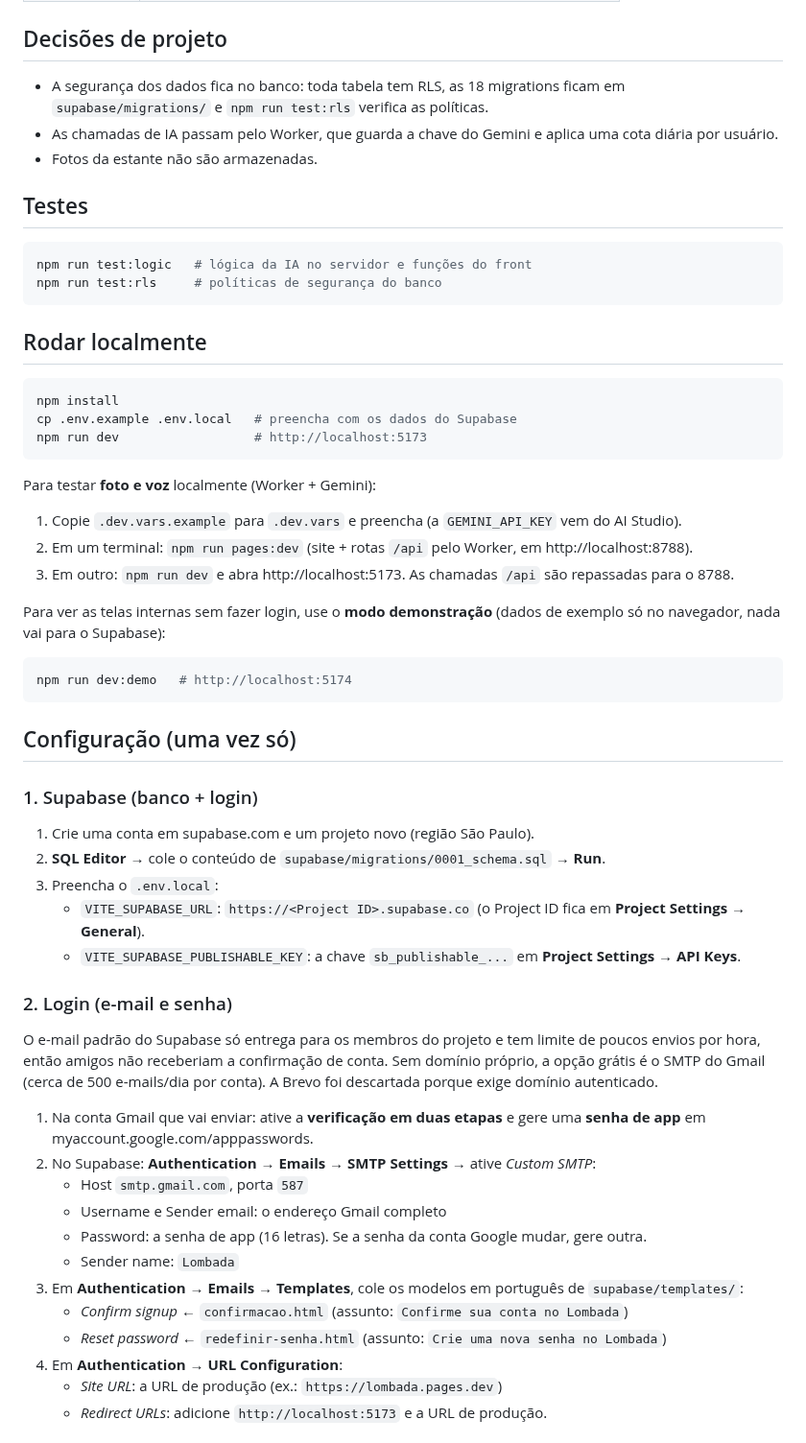
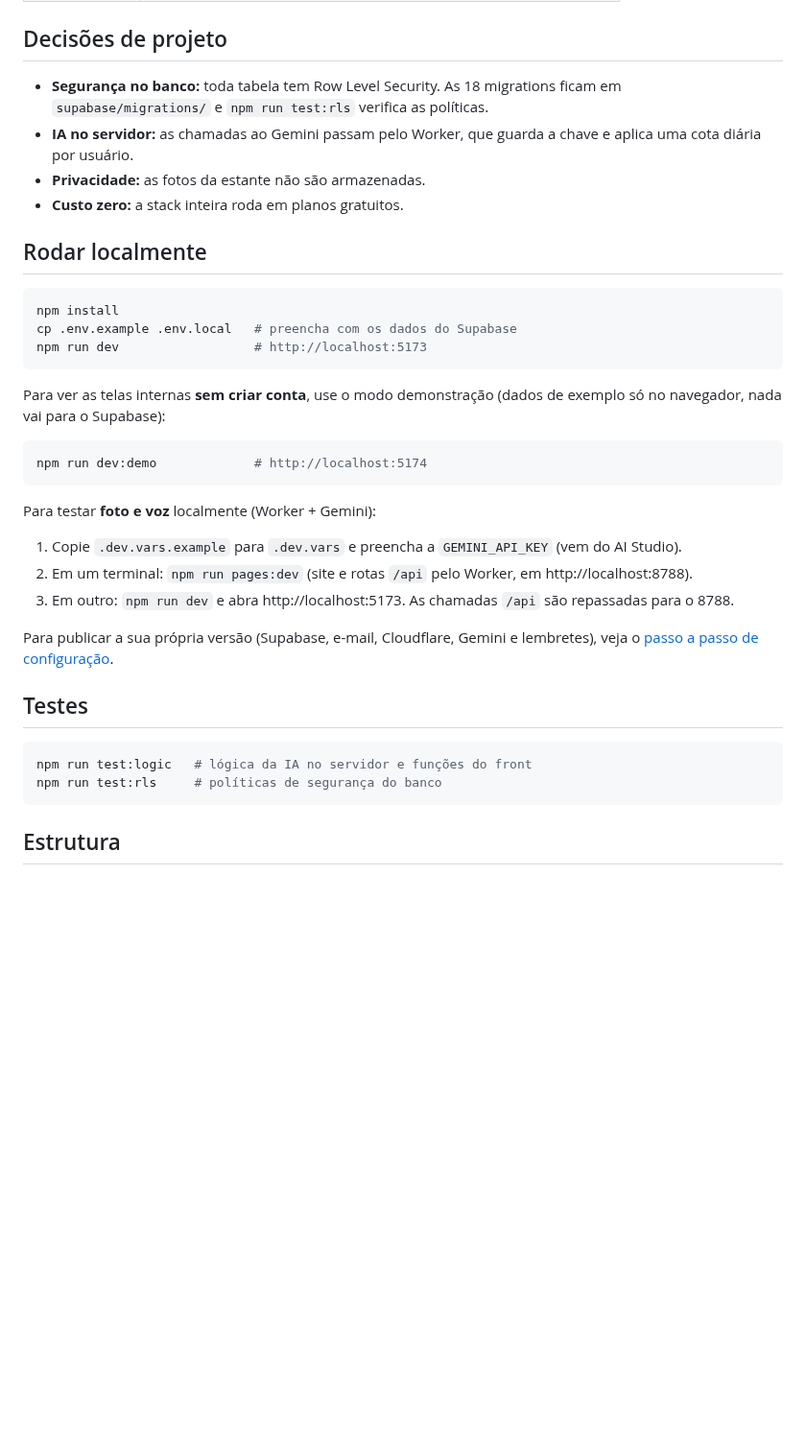
Before and after one commit to dev-lucasluz/lombada.app, a Markdown page: README.md, the part around one of its changes. Shown at 96% size. GitHub-like rendering; blank space fills up the shorter version.

````diff
--- a/README.md
+++ b/README.md
@@ -24,16 +45,10 @@ Aplicativo web para organizar coleções de mangás e livros físicos e acompanh
 
 ## Decisões de projeto
 
-- A segurança dos dados fica no banco: toda tabela tem RLS, as 18 migrations ficam em `supabase/migrations/` e `npm run test:rls` verifica as políticas.
-- As chamadas de IA passam pelo Worker, que guarda a chave do Gemini e aplica uma cota diária por usuário.
-- Fotos da estante não são armazenadas.
-
-## Testes
-
-```bash
-npm run test:logic   # lógica da IA no servidor e funções do front
-npm run test:rls     # políticas de segurança do banco
-```
+- **Segurança no banco:** toda tabela tem Row Level Security. As 18 migrations ficam em `supabase/migrations/` e `npm run test:rls` verifica as políticas.
+- **IA no servidor:** as chamadas ao Gemini passam pelo Worker, que guarda a chave e aplica uma cota diária por usuário.
+- **Privacidade:** as fotos da estante não são armazenadas.
+- **Custo zero:** a stack inteira roda em planos gratuitos.
 
 ## Rodar localmente
 
@@ -43,38 +58,26 @@ cp .env.example .env.local   # preencha com os dados do Supabase
 npm run dev                  # http://localhost:5173
 ```
 
+Para ver as telas internas **sem criar conta**, use o modo demonstração (dados de exemplo só no navegador, nada vai para o Supabase):
+
+```bash
+npm run dev:demo             # http://localhost:5174
+```
+
 Para testar **foto e voz** localmente (Worker + Gemini):
-1. Copie `.dev.vars.example` para `.dev.vars` e preencha (a `GEMINI_API_KEY` vem do AI Studio).
-2. Em um terminal: `npm run pages:dev` (site + rotas `/api` pelo Worker, em http://localhost:8788).
+
+1. Copie `.dev.vars.example` para `.dev.vars` e preencha a `GEMINI_API_KEY` (vem do AI Studio).
+2. Em um terminal: `npm run pages:dev` (site e rotas `/api` pelo Worker, em http://localhost:8788).
 3. Em outro: `npm run dev` e abra http://localhost:5173. As chamadas `/api` são repassadas para o 8788.
 
-Para ver as telas internas sem fazer login, use o **modo demonstração** (dados de exemplo só no navegador, nada vai para o Supabase):
+Para publicar a sua própria versão (Supabase, e-mail, Cloudflare, Gemini e lembretes), veja o [passo a passo de configuração](docs/configuracao.md).
+
+## Testes
 
 ```bash
-npm run dev:demo   # http://localhost:5174
+npm run test:logic   # lógica da IA no servidor e funções do front
+npm run test:rls     # políticas de segurança do banco
 ```
 
-## Configuração (uma vez só)
+## Estrutura
 
-### 1. Supabase (banco + login)
-1. Crie uma conta em supabase.com e um projeto novo (região São Paulo).
-2. **SQL Editor** → cole o conteúdo de `supabase/migrations/0001_schema.sql` → **Run**.
-3. Preencha o `.env.local`:
-   - `VITE_SUPABASE_URL`: `https://<Project ID>.supabase.co` (o Project ID fica em **Project Settings → General**).
-   - `VITE_SUPABASE_PUBLISHABLE_KEY`: a chave `sb_publishable_...` em **Project Settings → API Keys**.
-
-### 2. Login (e-mail e senha)
-O e-mail padrão do Supabase só entrega para os membros do projeto e tem limite de poucos envios por hora, então amigos não receberiam a confirmação de conta. Sem domínio próprio, a opção grátis é o SMTP do Gmail (cerca de 500 e-mails/dia por conta). A Brevo foi descartada porque exige domínio autenticado.
-1. Na conta Gmail que vai enviar: ative a **verificação em duas etapas** e gere uma **senha de app** em myaccount.google.com/apppasswords.
-2. No Supabase: **Authentication → Emails → SMTP Settings** → ative *Custom SMTP*:
-   - Host `smtp.gmail.com`, porta `587`
-   - Username e Sender email: o endereço Gmail completo
-   - Password: a senha de app (16 letras). Se a senha da conta Google mudar, gere outra.
-   - Sender name: `Lombada`
-3. Em **Authentication → Emails → Templates**, cole os modelos em português de `supabase/templates/`:
-   - *Confirm signup* ← `confirmacao.html` (assunto: `Confirme sua conta no Lombada`)
-   - *Reset password* ← `redefinir-senha.html` (assunto: `Crie uma nova senha no Lombada`)
-4. Em **Authentication → URL Configuration**:
-   - *Site URL*: a URL de produção (ex.: `https://lombada.pages.dev`)
-   - *Redirect URLs*: adicione `http://localhost:5173` e a URL de produção.
-
````
Also changed, not shown: other parts of README.md (+36 -27 lines), docs/configuracao.md (added, +45 -0 lines), docs/img/colecao-mobile.png (added), docs/img/colecao.png (added), docs/img/inicio.png (added).
